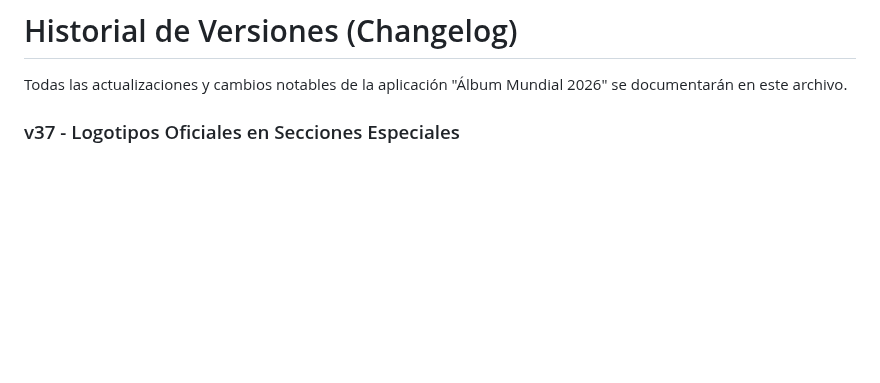
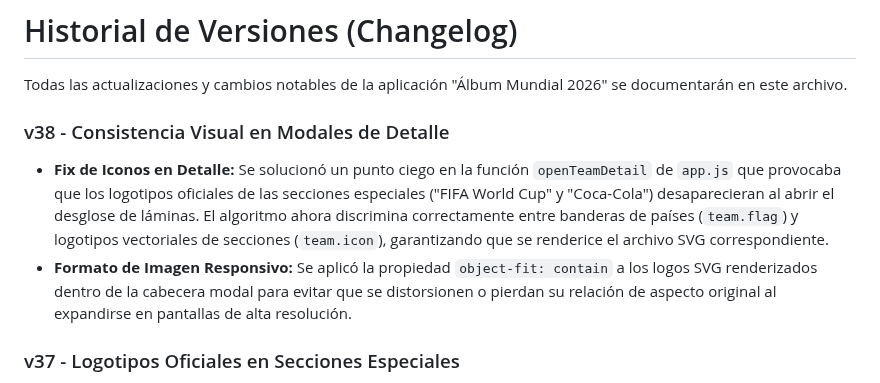
Before and after one commit to PeyoCL/Album_mundial_2026, a Markdown page: CHANGELOG.md, the part around the change. GitHub-like rendering; blank space fills up the shorter version.

```diff
--- a/CHANGELOG.md
+++ b/CHANGELOG.md
@@ -1,6 +1,10 @@
 # Historial de Versiones (Changelog)
 
 Todas las actualizaciones y cambios notables de la aplicación "Álbum Mundial 2026" se documentarán en este archivo.
+
+### v38 - Consistencia Visual en Modales de Detalle
+- **Fix de Iconos en Detalle:** Se solucionó un punto ciego en la función `openTeamDetail` de `app.js` que provocaba que los logotipos oficiales de las secciones especiales ("FIFA World Cup" y "Coca-Cola") desaparecieran al abrir el desglose de láminas. El algoritmo ahora discrimina correctamente entre banderas de países (`team.flag`) y logotipos vectoriales de secciones (`team.icon`), garantizando que se renderice el archivo SVG correspondiente.
+- **Formato de Imagen Responsivo:** Se aplicó la propiedad `object-fit: contain` a los logos SVG renderizados dentro de la cabecera modal para evitar que se distorsionen o pierdan su relación de aspecto original al expandirse en pantallas de alta resolución.
 
 ### v37 - Logotipos Oficiales en Secciones Especiales
 - **Branding Premium:** Se reemplazaron los emojis genéricos en las cabeceras de las secciones "FIFA World Cup" (🏆) y "Coca-Cola" (🍼) por sus logotipos oficiales en formato SVG (`logo_fwc.svg` y `logo_coca_cola.svg`).
```
